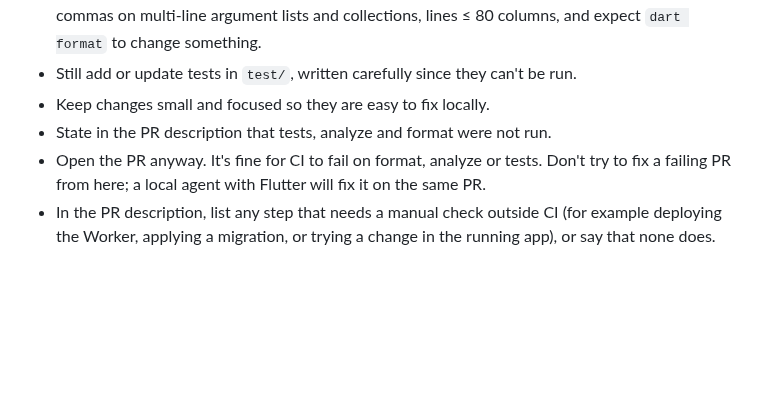
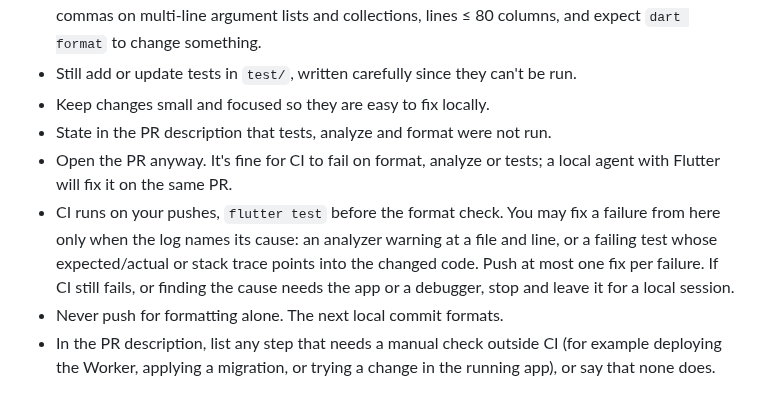
Before and after one commit to patarapolw/lingua_srs, a Markdown page: AGENTS.md, the part around the change. GitHub-like rendering; blank space fills up the shorter version.

Commit message:
docs(agents): let cloud agents fix CI failures with a clear cause
CI now runs on cloud agents' pushes, so they can see test and analyze
failures. They may fix one whose log names the cause, with one fix push
per failure; anything that needs the app, a debugger or a second guess
is left to a local session. A formatting-only failure is never pushed
for: the next local commit formats.

Co-Authored-By: Claude Opus 5.5 <noreply@anthropic.com>
Claude-Session: https://claude.ai/code/session_01EvurGbAityZcpXro5zGeZT

```diff
--- a/AGENTS.md
+++ b/AGENTS.md
@@ -44,5 +44,7 @@ If `flutter` or `dart` isn't available, you can't run tests or `flutter analyze`
 - Still add or update tests in `test/`, written carefully since they can't be run.
 - Keep changes small and focused so they are easy to fix locally.
 - State in the PR description that tests, analyze and format were not run.
-- Open the PR anyway. It's fine for CI to fail on format, analyze or tests. Don't try to fix a failing PR from here; a local agent with Flutter will fix it on the same PR.
+- Open the PR anyway. It's fine for CI to fail on format, analyze or tests; a local agent with Flutter will fix it on the same PR.
+- CI runs on your pushes, `flutter test` before the format check. You may fix a failure from here only when the log names its cause: an analyzer warning at a file and line, or a failing test whose expected/actual or stack trace points into the changed code. Push at most one fix per failure. If CI still fails, or finding the cause needs the app or a debugger, stop and leave it for a local session.
+- Never push for formatting alone. The next local commit formats.
 - In the PR description, list any step that needs a manual check outside CI (for example deploying the Worker, applying a migration, or trying a change in the running app), or say that none does.
```
